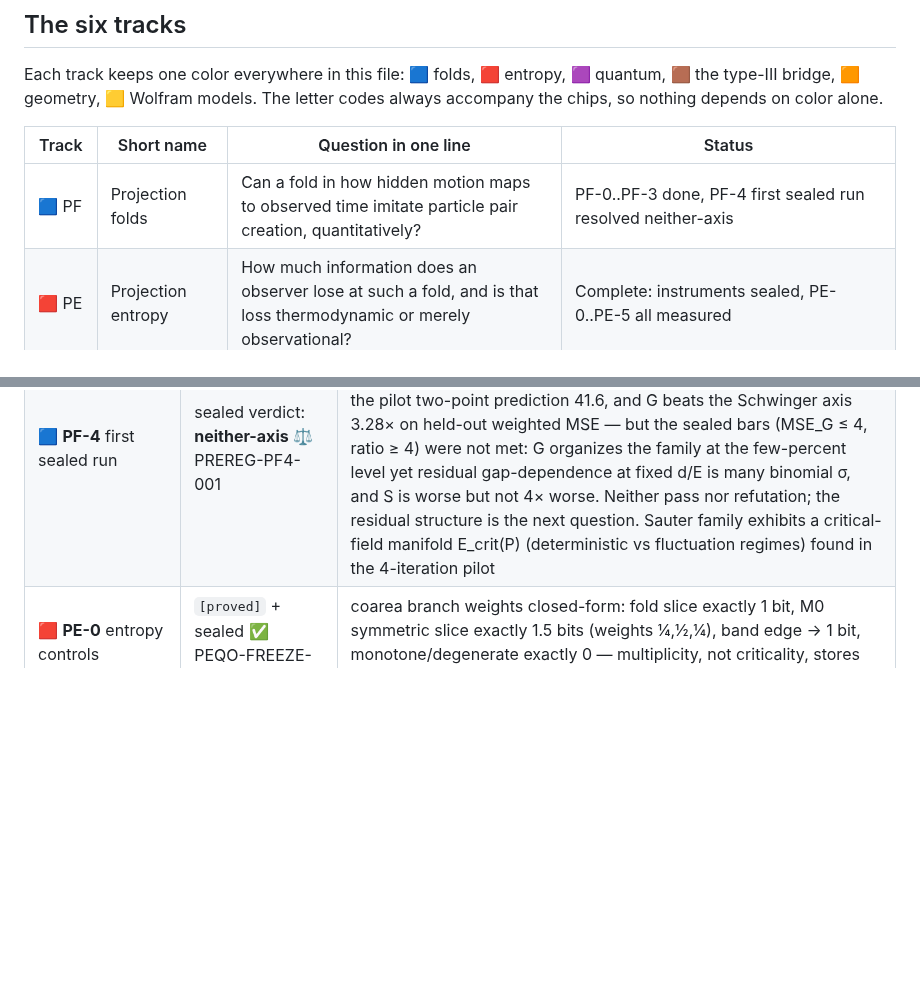
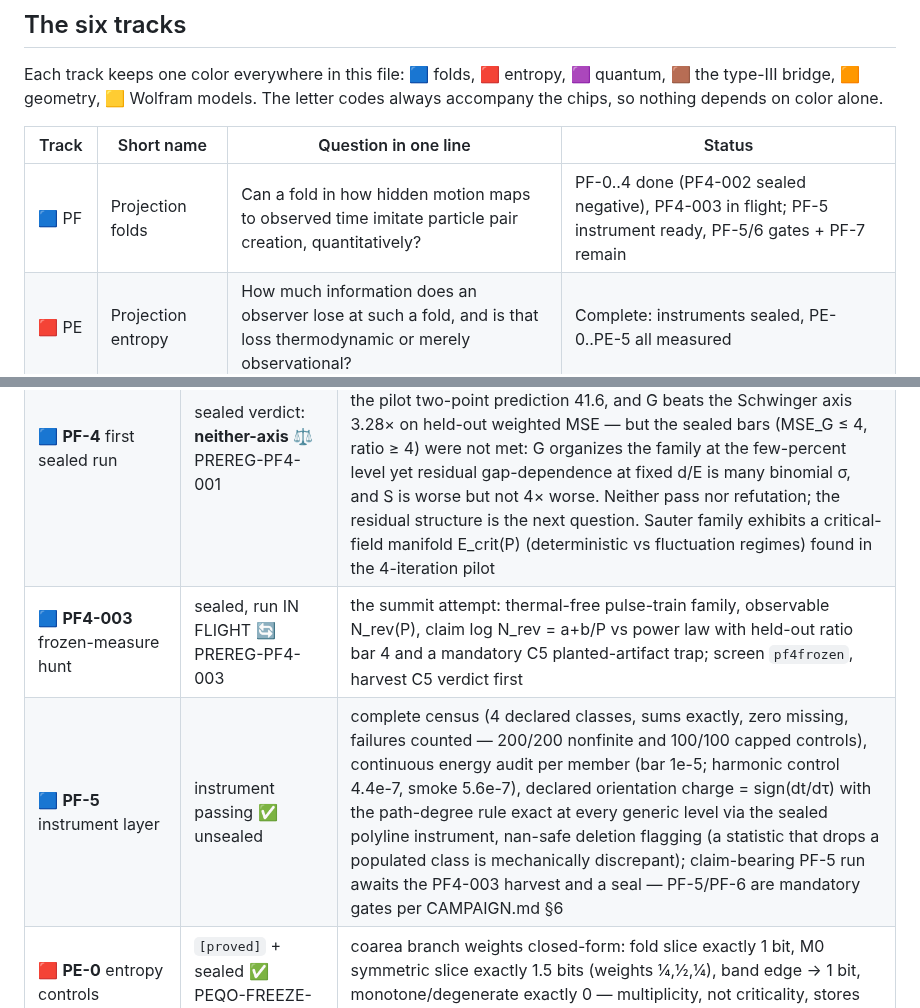
Before and after one commit to ahb-sjsu/observation-theory-campaigns, a Markdown page: README.md, 2 parts joined by grey strips. Drawn GitHub-style; blank space fills up the shorter version.

Commit message:
PF-5 instrument documented; README PF status corrected
Co-Authored-By: Claude Fable 5 <noreply@anthropic.com>

```diff
--- a/README.md
+++ b/README.md
@@ -21,7 +21,7 @@ codes always accompany the chips, so nothing depends on color alone.
 
 | Track | Short name | Question in one line | Status |
 |---|---|---|---|
-| 🟦 PF | Projection folds | Can a fold in how hidden motion maps to observed time imitate particle pair creation, quantitatively? | PF-0..PF-3 done, PF-4 first sealed run resolved neither-axis |
+| 🟦 PF | Projection folds | Can a fold in how hidden motion maps to observed time imitate particle pair creation, quantitatively? | PF-0..4 done (PF4-002 sealed negative), PF4-003 in flight; PF-5 instrument ready, PF-5/6 gates + PF-7 remain |
 | 🟥 PE | Projection entropy | How much information does an observer lose at such a fold, and is that loss thermodynamic or merely observational? | Complete: instruments sealed, PE-0..PE-5 all measured |
 | 🟪 QO | Quantum observation | Does the consumer-relative logic survive when the observer is a quantum channel, and does it say anything new? | Complete; two results confirmed under sealed preregistration |
 | 🟫 TB | Type-III bridge | Which consumer-relative objects survive the passage from finite type I models to the type III algebras of quantum field theory? | Complete: TB-0..TB-3 all measured |
@@ -42,6 +42,8 @@ document in `experiments/SEALS.md`.
 | 🟦 **PF-3** Land 2016 replication | `[replicated]` ✅ + 2 findings | printed Eq. 66 system vs printed Eq. 67 closed form agree to 5.7e-14 over 90 cells; threshold g_e > 2 exact everywhere; asymptote E_f = −(E_in+2M) to 1.4e-3. F1: trajectory-varying smoothing fakes below-threshold folds (1/λ kernel artifact). F2: the published threshold is the Cayley/Padé(1,1) pole of the kick generator — continuous accumulation conserves (ṫ+1)²−w² and never reverses (paper 3) |
 | 🟦 **PF-4** Schwinger challenge, second sealed run | `[demonstrated-in-model]` ✅ PREREG-PF4-002 | bars set against model error per the §9.0 declaration, both met with room: the effective-gap model generalizes to unseen gaps at held/train ratio **0.38** (bar ≤ 2) — predicting fresh gaps better than it fits trained ones — while the Schwinger-shaped model is **3.14× worse** held-out (bar ≥ 2); controls exact per-member (z = 0.00); 10/12 + 7/8 cells usable, drift 6e-7. The Sauter family's suppression is a Gaussian measure tail in the effective gap and the Schwinger axis fails to compete: **the campaign's disciplined negative, sealed and earned**. Open summit: does any constructible family have a non-measure-tail exponent |
 | 🟦 **PF-4** first sealed run | sealed verdict: **neither-axis** ⚖ PREREG-PF4-001 | governed run complete: all 20 probe-placed cells in band (12/12 train, 7/8 held usable), drift 6e-7, both C3/C4 controls exact per-member prescription agreement (z = 0.00). Fitted G slope β = 41.2 confirms the pilot two-point prediction 41.6, and G beats the Schwinger axis 3.28× on held-out weighted MSE — but the sealed bars (MSE_G ≤ 4, ratio ≥ 4) were not met: G organizes the family at the few-percent level yet residual gap-dependence at fixed d/E is many binomial σ, and S is worse but not 4× worse. Neither pass nor refutation; the residual structure is the next question. Sauter family exhibits a critical-field manifold E_crit(P) (deterministic vs fluctuation regimes) found in the 4-iteration pilot |
+| 🟦 **PF4-003** frozen-measure hunt | sealed, run IN FLIGHT 🔄 PREREG-PF4-003 | the summit attempt: thermal-free pulse-train family, observable N_rev(P), claim log N_rev = a+b/P vs power law with held-out ratio bar 4 and a mandatory C5 planted-artifact trap; screen `pf4frozen`, harvest C5 verdict first |
+| 🟦 **PF-5** instrument layer | instrument passing ✅ unsealed | complete census (4 declared classes, sums exactly, zero missing, failures counted — 200/200 nonfinite and 100/100 capped controls), continuous energy audit per member (bar 1e-5; harmonic control 4.4e-7, smoke 5.6e-7), declared orientation charge = sign(dt/dτ) with the path-degree rule exact at every generic level via the sealed polyline instrument, nan-safe deletion flagging (a statistic that drops a populated class is mechanically discrepant); claim-bearing PF-5 run awaits the PF4-003 harvest and a seal — PF-5/PF-6 are mandatory gates per CAMPAIGN.md §6 |
 | 🟥 **PE-0** entropy controls | `[proved]` + sealed ✅ PEQO-FREEZE-002 | coarea branch weights closed-form: fold slice exactly 1 bit, M0 symmetric slice exactly 1.5 bits (weights ¼,½,¼), band edge → 1 bit, monotone/degenerate exactly 0 — multiplicity, not criticality, stores the information; both languages |
 | 🟥 **PE-1** resolution scaling | `[demonstrated-in-model]` ✅ | binned fold-caustic entropy: H + log₂ε → 1 − 1/ln2 with deviations 4.5e-3 → 4.5e-4 shrinking as √ε; the inverse-square-root caustic is integrable, no entropy pathology |
 | 🟥 **PE-2** reversible fold cycle | `[demonstrated-in-model]` ✅ | observed binned entropy swings 2.0708 bits along the trajectory while momentum reversal recovers the initial 10^4-member ensemble to 1.1e-14 and the reversed entropy curve retraces with defect exactly 0 — the entire change is observational; multiplicity staircase 4-8-12-13 with the signed path-degree rule at every level |
```
Also changed, not shown: experiments/PF5-INSTRUMENT.md (added, +74 -0 lines).
